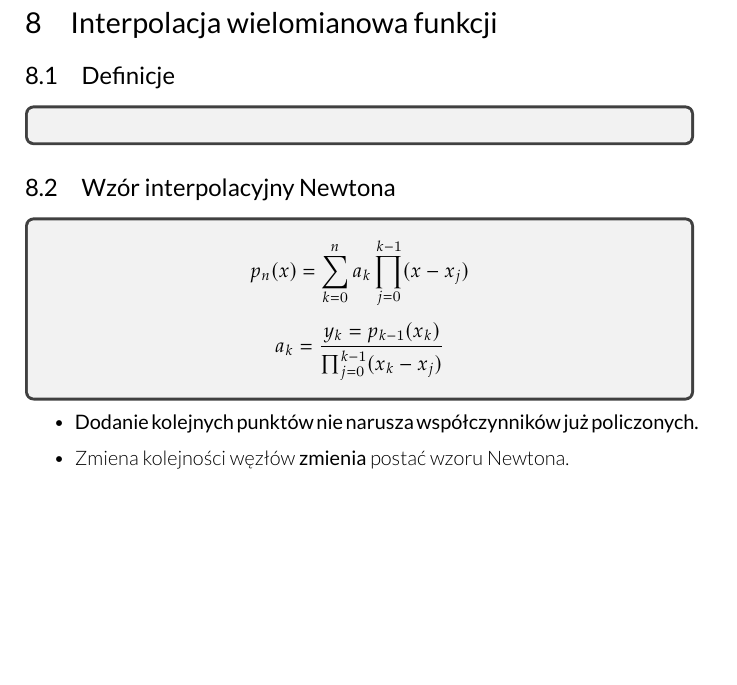
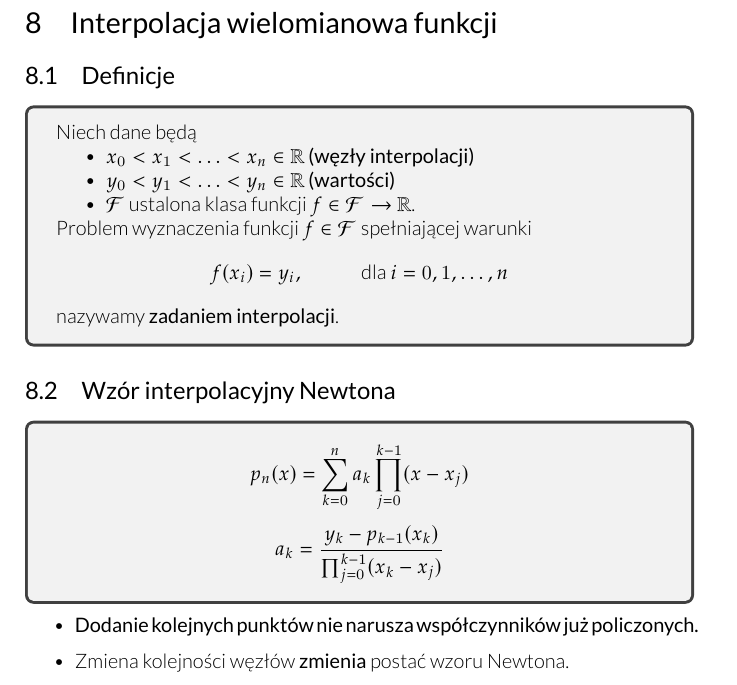
Before and after one commit to hjaremko/mn-notatki, a LaTeX book (src/mn-notatki.tex, which reads src/sections/08.tex): part of page 29 of 33 before the commit and part of page 29 of 34 after it, cut so that both start at the same text, the shorter picture padded with empty space. Compiled offline with XeLaTeX.

Commit message:
Add function interpolation definition

```diff
--- a/src/sections/08.tex
+++ b/src/sections/08.tex
@@ -6,6 +6,18 @@
 
 \subsection{Definicje}
 \begin{tcolorbox}
+Niech dane będą
+\begin{itemize}
+    \item $x_0 < x_1 < \ldots < x_n \in \mathbb{R}$ \textbf{(węzły interpolacji)}
+    \item $y_0 < y_1 < \ldots < y_n \in \mathbb{R}$ \textbf{(wartości)}
+    \item $\mathcal{F}$ ustalona klasa funkcji $f \in \mathcal{F} \rightarrow
+    \mathbb{R}$.
+\end{itemize}
+Problem wyznaczenia funkcji $f \in \mathcal{F}$ spełniającej warunki
+\[
+f(x_i) = y_i, \tab \text{dla } i = 0, 1, \ldots, n
+\]
+nazywamy \textbf{zadaniem interpolacji}.
 \end{tcolorbox}
 
 \subsection{Wzór interpolacyjny Newtona}
@@ -14,7 +26,7 @@
 p_n(x) = \sum_{k=0}^{n} a_k \prod_{j=0}^{k-1} (x-x_j)
 \]
 \[
-a_k = \frac{y_k = p_{k-1}(x_k)}{\prod_{j=0}^{k-1}(x_k - x_j)}
+a_k = \frac{y_k - p_{k-1}(x_k)}{\prod_{j=0}^{k-1}(x_k - x_j)}
 \]
 \end{tcolorbox}
 
```
